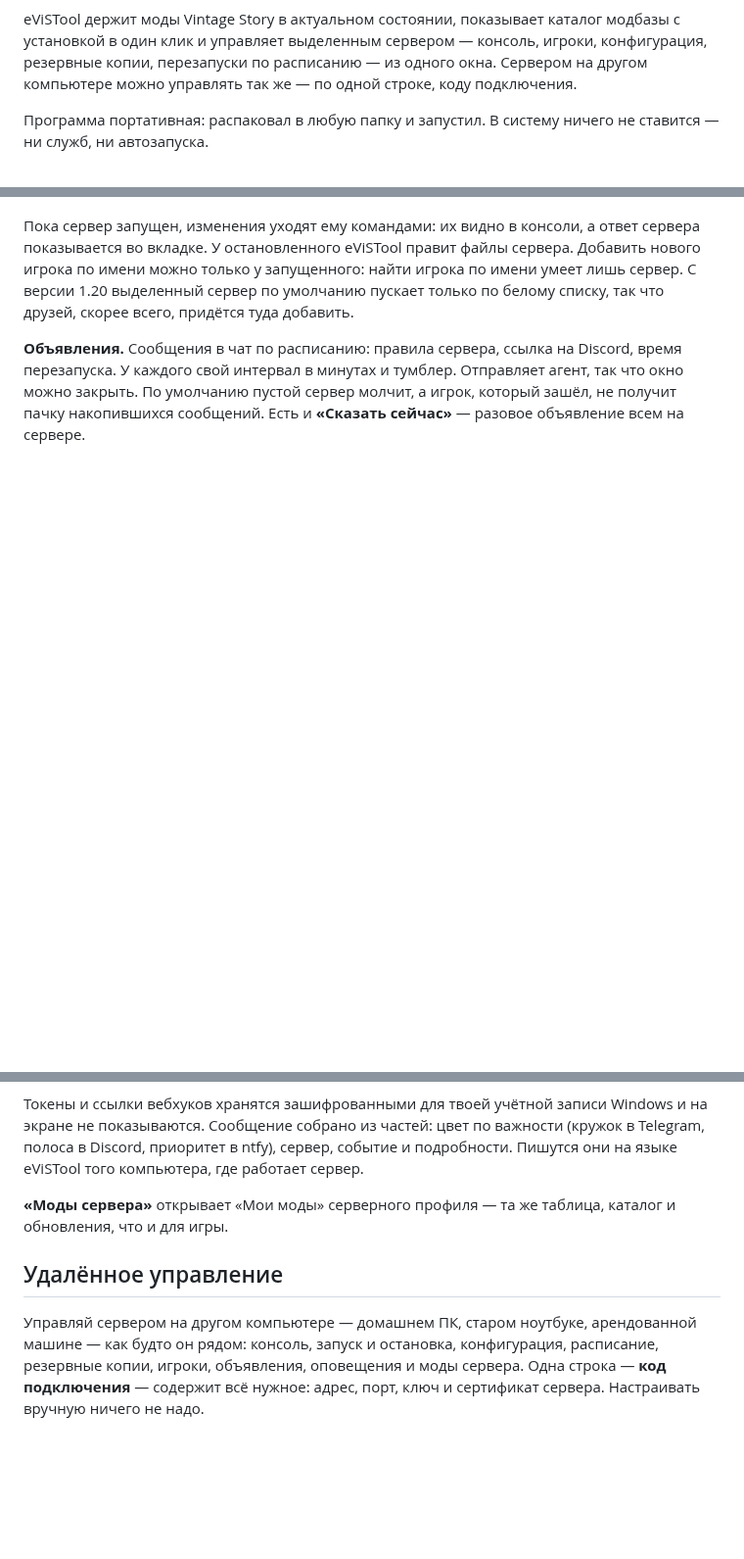
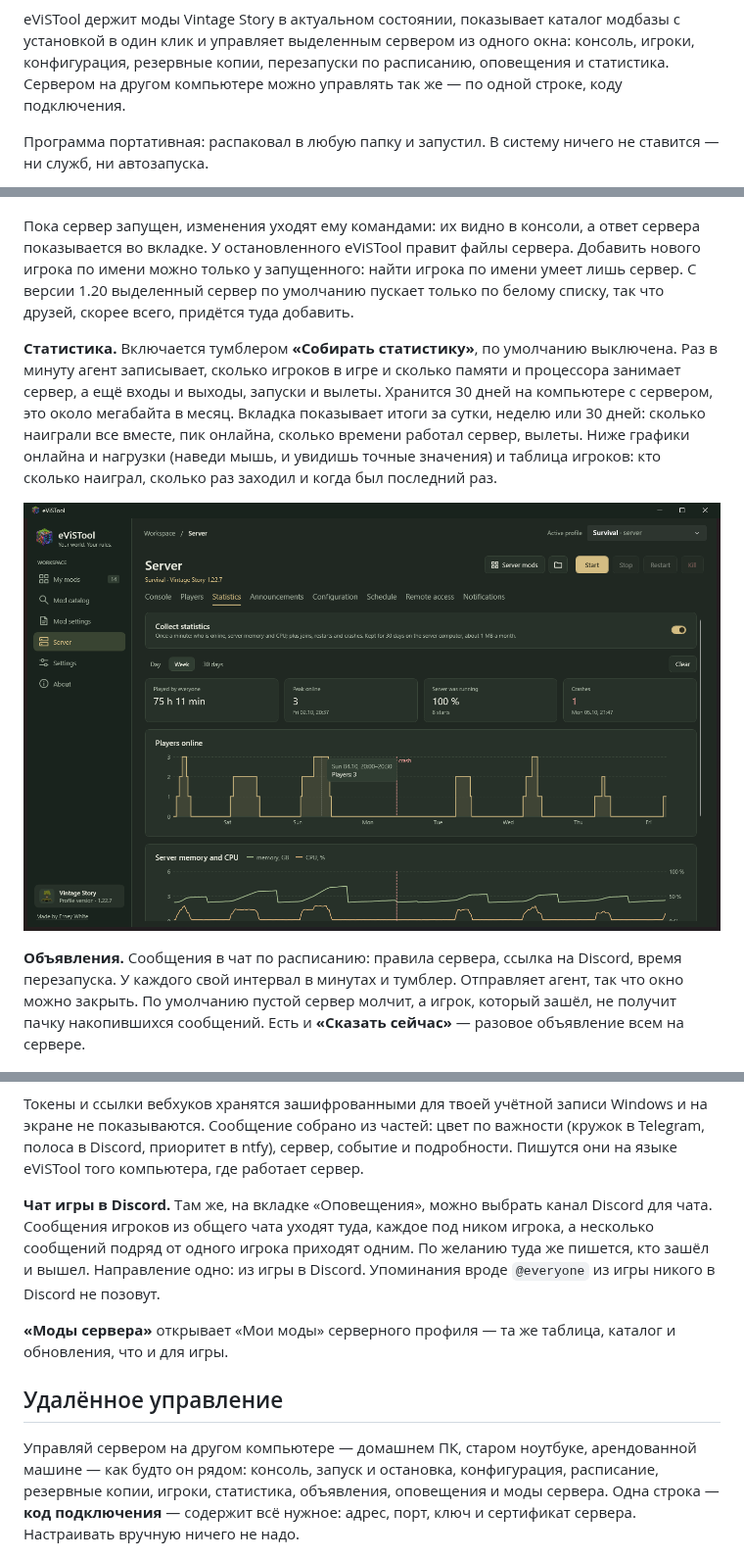
Before and after one commit to erneywhite/eViSTool, a Markdown page: README.ru.md, 3 parts joined by grey strips. Shown at 98% size. Rendered like a GitHub page; pictures changed too: docs/screenshots/stats.png (added); blank space fills up the shorter version.

```diff
--- a/README.ru.md
+++ b/README.ru.md
@@ -24,7 +24,8 @@
 ![Мои моды](docs/screenshots/mods.png)
 
 eViSTool держит моды Vintage Story в актуальном состоянии, показывает каталог модбазы с установкой в один клик
-и управляет выделенным сервером — консоль, игроки, конфигурация, резервные копии, перезапуски по расписанию — из одного окна.
+и управляет выделенным сервером из одного окна: консоль, игроки, конфигурация, резервные копии, перезапуски по расписанию,
+оповещения и статистика.
 Сервером на другом компьютере можно управлять так же — по одной строке, коду подключения.
 
 Программа портативная: распаковал в любую папку и запустил. В систему ничего не ставится — ни служб, ни автозапуска.
@@ -288,6 +294,15 @@ eViSTool считает их за каждый запуск игры или се
 найти игрока по имени умеет лишь сервер. С версии 1.20 выделенный сервер по умолчанию пускает только по белому списку,
 так что друзей, скорее всего, придётся туда добавить.
 
+**Статистика.** Включается тумблером **«Собирать статистику»**, по умолчанию выключена. Раз в минуту агент записывает,
+сколько игроков в игре и сколько памяти и процессора занимает сервер, а ещё входы и выходы, запуски и вылеты.
+Хранится 30 дней на компьютере с сервером, это около мегабайта в месяц. Вкладка показывает итоги за сутки, неделю или
+30 дней: сколько наиграли все вместе, пик онлайна, сколько времени работал сервер, вылеты. Ниже графики онлайна
+и нагрузки (наведи мышь, и увидишь точные значения) и таблица игроков: кто сколько наиграл, сколько раз заходил
+и когда был последний раз.
+
+![Статистика](docs/screenshots/stats.png)
+
 **Объявления.** Сообщения в чат по расписанию: правила сервера, ссылка на Discord, время перезапуска. У каждого свой
 интервал в минутах и тумблер. Отправляет агент, так что окно можно закрыть. По умолчанию пустой сервер молчит, а игрок,
 который зашёл, не получит пачку накопившихся сообщений. Есть и **«Сказать сейчас»** — разовое объявление всем на сервере.
@@ -320,12 +340,17 @@ eViSTool считает их за каждый запуск игры или се
 Сообщение собрано из частей: цвет по важности (кружок в Telegram, полоса в Discord, приоритет в ntfy), сервер,
 событие и подробности. Пишутся они на языке eViSTool того компьютера, где работает сервер.
 
+**Чат игры в Discord.** Там же, на вкладке «Оповещения», можно выбрать канал Discord для чата. Сообщения игроков
+из общего чата уходят туда, каждое под ником игрока, а несколько сообщений подряд от одного игрока приходят одним.
+По желанию туда же пишется, кто зашёл и вышел. Направление одно: из игры в Discord. Упоминания вроде `@everyone`
+из игры никого в Discord не позовут.
+
 **«Моды сервера»** открывает «Мои моды» серверного профиля — та же таблица, каталог и обновления, что и для игры.
 
 ## Удалённое управление
 
 Управляй сервером на другом компьютере — домашнем ПК, старом ноутбуке, арендованной машине — как будто он рядом:
-консоль, запуск и остановка, конфигурация, расписание, резервные копии, игроки, объявления, оповещения и моды сервера. Одна строка — **код подключения** —
+консоль, запуск и остановка, конфигурация, расписание, резервные копии, игроки, статистика, объявления, оповещения и моды сервера. Одна строка — **код подключения** —
 содержит всё нужное: адрес, порт, ключ и сертификат сервера. Настраивать вручную ничего не надо.
 
 ![Удалённый доступ](docs/screenshots/remote.png)
```
Also changed, not shown: other parts of README.ru.md (+14 -4 lines), README.md (+30 -6 lines), docs/screenshots/notify.png, docs/screenshots/schedule.png.
